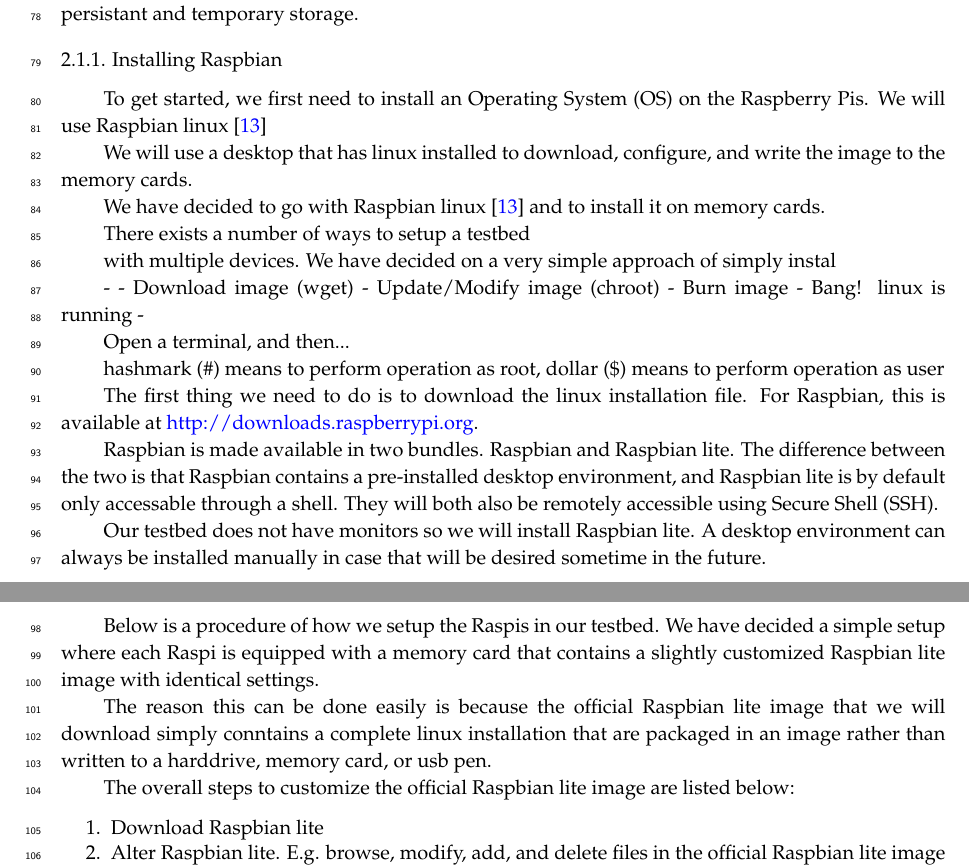
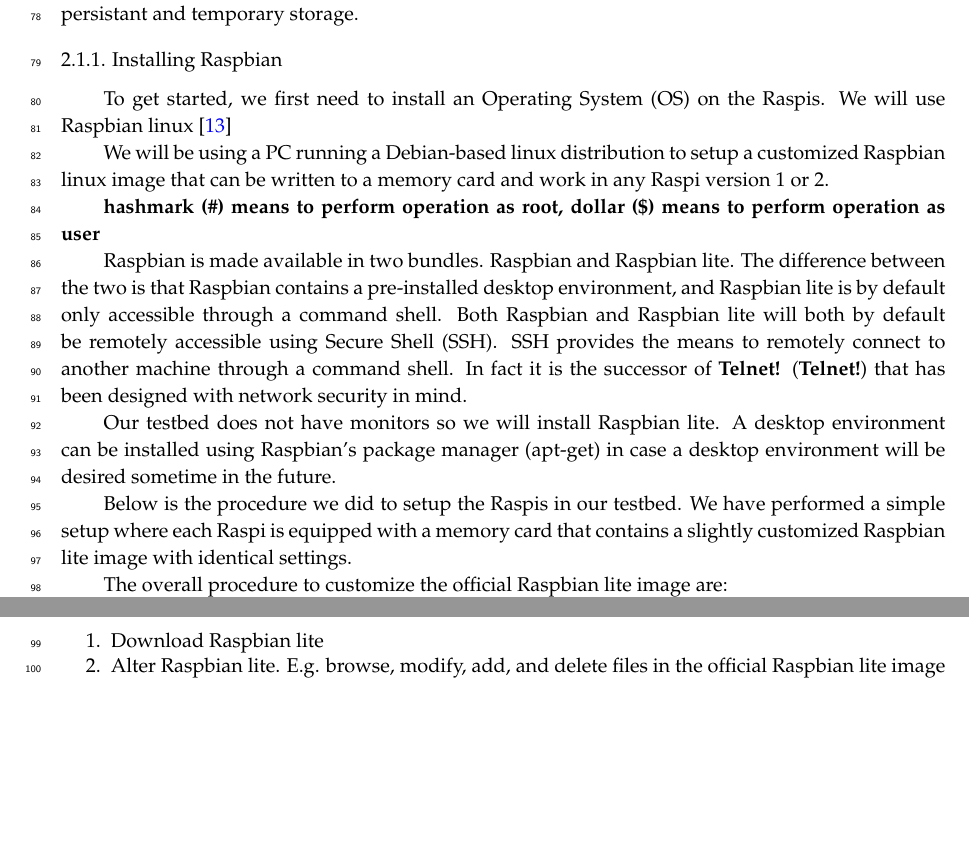
Before and after one commit to nestorjhernandezm/raspi-journal-part-2-coding-schemes, a LaTeX paper (raspi_journal.tex, which reads testbed.tex): two parts of pages 3 and 4 of 37, joined at a grey line, cut so that both start at the same text, the shorter picture padded with empty space. Compiled offline with pdfLaTeX.

Commit message:
More fixes to testbed intro

```diff
--- a/testbed.tex
+++ b/testbed.tex
@@ -126,10 +126,13 @@ temporary storage.
 \subsubsection{Installing Raspbian}
 
 To get started, we first need to install an \ac{OS} on the
-Raspberry Pis. We will use Raspbian linux~\cite{raspbian}
+\ac{Raspi}s. We will use Raspbian linux~\cite{raspbian}
 
-We will use a desktop that has linux installed to download,
-configure, and write the image to the memory cards.
+We will be using a \ac{PC} running a Debian-based linux distribution
+to setup a customized Raspbian linux image that can be written to
+a memory card and work in any \ac{Raspi} version 1 or 2.
+%We will use a desktop that has linux installed to download,
+%configure, and write the image to the memory cards.
 %We have decided to use a linux desktop machine to create a
 %common image of Raspbian Linux that can be used in any of the Raspberry Pis.
 
@@ -138,54 +141,59 @@ configure, and write the image to the memory cards.
 %device needs a memory card, but it does not matter which card is put into
 %which device.
 
-We have decided to go with Raspbian linux~\cite{raspbian} and
-to install it on memory cards.
+%We have decided to go with Raspbian linux~\cite{raspbian} and
+%to install it on memory cards.
 
 
 %There exists a number of ways to setup a testbed in a centralized manner.
 %E.g. using e.g. \ac{NFS}.
 
-There exists a number of ways to setup a testbed
+%There exists a number of ways to setup a testbed
+%
+%with multiple devices. We
+%have decided on a very simple approach of simply instal
 
-with multiple devices. We
-have decided on a very simple approach of simply instal
+%-
+%- Download image (wget)
+%- Update/Modify image (chroot)
+%- Burn image
+%- Bang! linux is running
+%-
+
+%Open a terminal, and then...
+
+\textbf{hashmark (\#) means to perform operation as root, dollar (\$) means
+to perform operation as user}
 
 
--
-- Download image (wget)
-- Update/Modify image (chroot)
-- Burn image
-- Bang! linux is running
--
-
-Open a terminal, and then...
-
-hashmark (\#) means to perform operation as root, dollar (\$) means to perform operation as user
-
-
-The first thing we need to do is to download the linux installation file.
-For Raspbian, this is available at \url{http://downloads.raspberrypi.org}.
+%The first thing we need to do is to download the linux installation file.
+%For Raspbian, this is available at \url{http://downloads.raspberrypi.org}.
 
 Raspbian is made available in two bundles. Raspbian and Raspbian lite.
 The difference between the two is that Raspbian contains a pre-installed desktop
-environment, and Raspbian lite is by default only accessable through a shell.
-They will both also be remotely accessible using \ac{SSH}.
+environment, and Raspbian lite is by default only accessible through a
+command shell.
+Both Raspbian and Raspbian lite will both by default be remotely
+accessible using \ac{SSH}. \ac{SSH} provides the means to remotely
+connect to another machine through a command shell. In fact it is the successor
+of \ac{Telnet} that has been designed with network security in mind.
 
 Our testbed does not have monitors so we will install Raspbian lite.
-A desktop environment can always be installed manually in case that will be
-desired sometime in the future.
+A desktop environment can be installed using Raspbian's package manager
+(apt-get) in case a desktop environment will be desired sometime in the future.
 
-Below is a procedure of how we setup the \ac{Raspi}s in our testbed. We
-have decided a simple setup where each \ac{Raspi} is equipped with a
+Below is the procedure we did to setup the \ac{Raspi}s in our testbed. We
+have performed a simple setup where each \ac{Raspi} is equipped with a
 memory card that contains a slightly customized Raspbian lite image with
 identical settings.
 
-The reason this can be done easily is because the official Raspbian lite image
-that we will download simply conntains a complete linux installation that are
-packaged in an image rather than written to a harddrive, memory card, or usb
-pen.
+%The reason this can be done easily is because the official Raspbian lite image
+%that we will download simply conntains a complete linux installation that are
+%packaged in an image rather than written to a harddrive, memory card, or usb
+%pen.
 
-The overall steps to customize the official Raspbian lite image are listed below:
+The overall procedure to customize the official Raspbian lite image
+are:
 \begin{enumerate}
     \item Download Raspbian lite
     \item Alter Raspbian lite. E.g. browse, modify, add, and delete files
```
